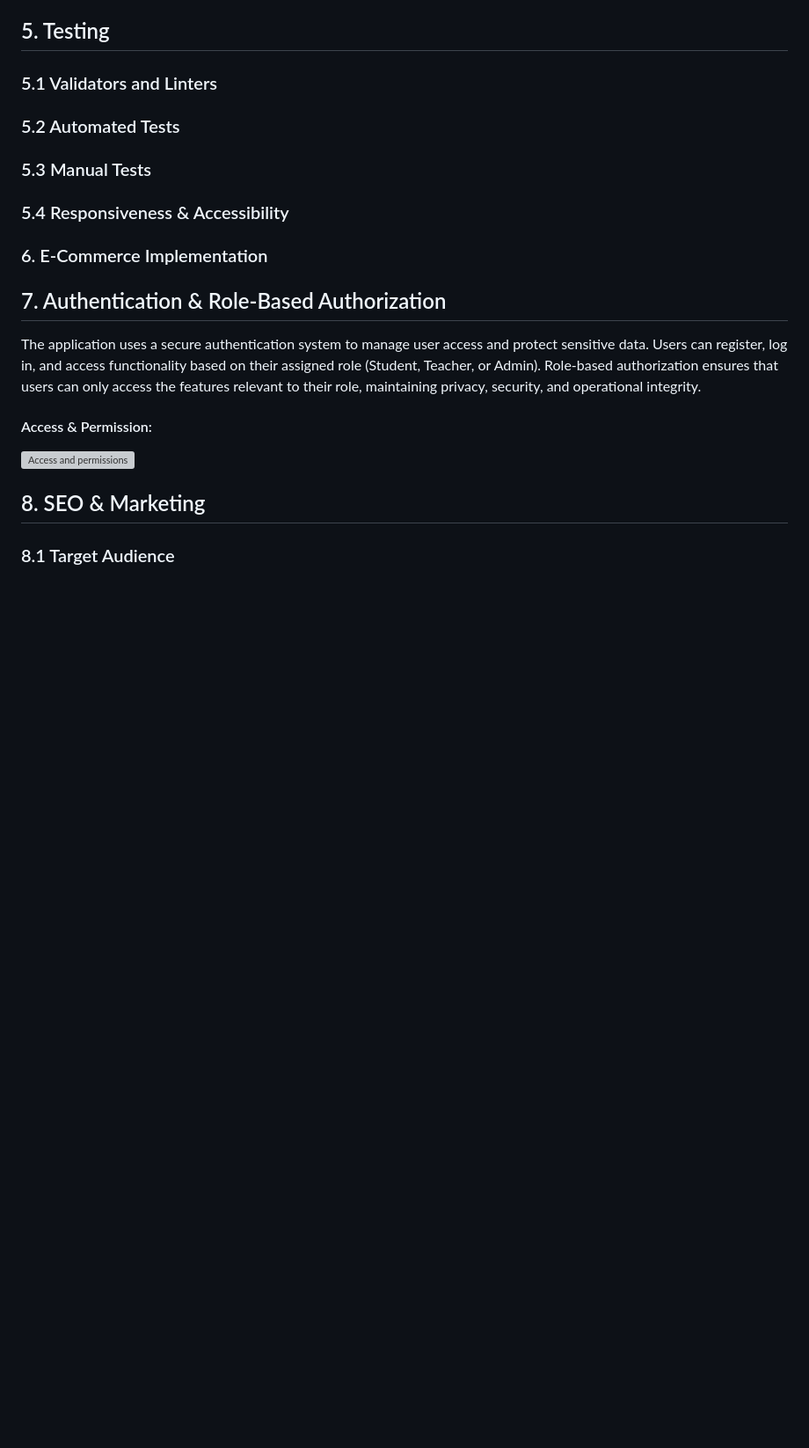
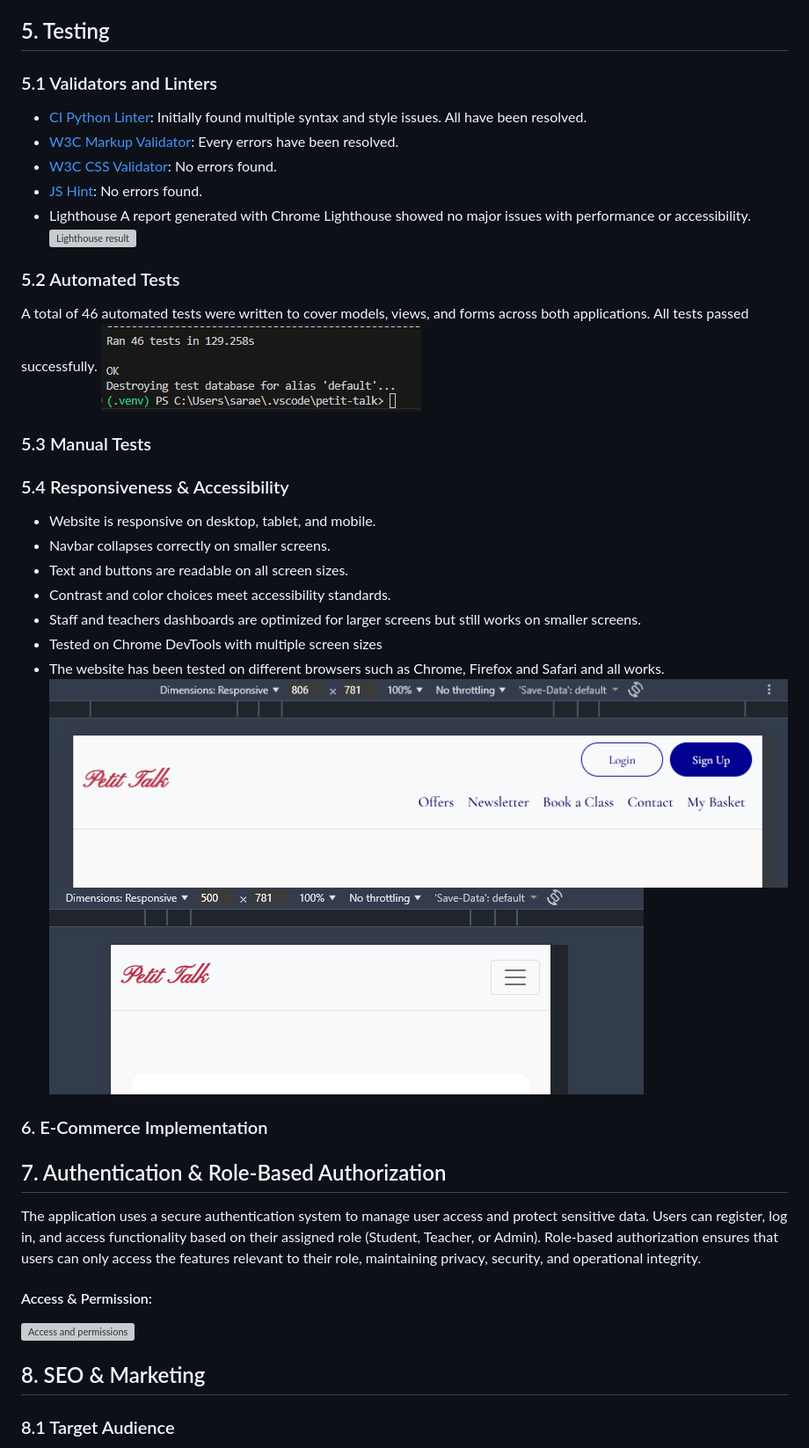
Before and after one commit to saraelizalde/petit-talk, a Markdown page: README.md, the part around the change printed below. Shown: that part at 88% size. Rendered like a GitHub page; pictures changed too: static/images/readme-images/nav-bar-big-screen.png (added), static/images/readme-images/nav-bar-small-screen.png (added); blank space fills up the shorter version; grey boxes are pictures that could not be loaded.

Commit message:
Fix CSS and HTML syntaxe to pass validators and add content to Readme

```diff
--- a/README.md
+++ b/README.md
@@ -185,9 +186,29 @@ Display approved comments on the homepage or under profile pages.
 
 ## 5. Testing
 ### 5.1 Validators and Linters
+- [CI Python Linter](https://pep8ci.herokuapp.com/): Initially found multiple syntax and style issues. All have been resolved.
+- [W3C Markup Validator](https://validator.w3.org/): Every errors have been resolved.
+- [W3C CSS Validator](https://jigsaw.w3.org/css-validator/): No errors found.
+- [JS Hint](https://jshint.com/): No errors found.
+- Lighthouse
+A report generated with Chrome Lighthouse showed no major issues with performance or accessibility.
+![Lighthouse result](static/images/readme-images/lighthouse.png)
+
 ### 5.2 Automated Tests
+A total of 46 automated tests were written to cover models, views, and forms across both applications.
+All tests passed successfully.
+![Automated tests results](static/images/readme-images/test-console.png)
 ### 5.3 Manual Tests
 ### 5.4 Responsiveness & Accessibility
+- Website is responsive on desktop, tablet, and mobile.
+- Navbar collapses correctly on smaller screens.
+- Text and buttons are readable on all screen sizes.
+- Contrast and color choices meet accessibility standards.
+- Staff and teachers dashboards are optimized for larger screens but still works on smaller screens.
+- Tested on Chrome DevTools with multiple screen sizes
+- The website has been tested on different browsers such as Chrome, Firefox and Safari and all works.
+![Nav-bar on bigger screen](static/images/readme-images/nav-bar-big-screen.png)
+![Nav-bar on smaller screen](static/images/readme-images/nav-bar-small-screen.png)
 
 ### 6. E-Commerce Implementation
 
```
Also changed, not shown: other parts of README.md (+1 -0 lines), static/images/conversation.jpg (added), 3 other files.
